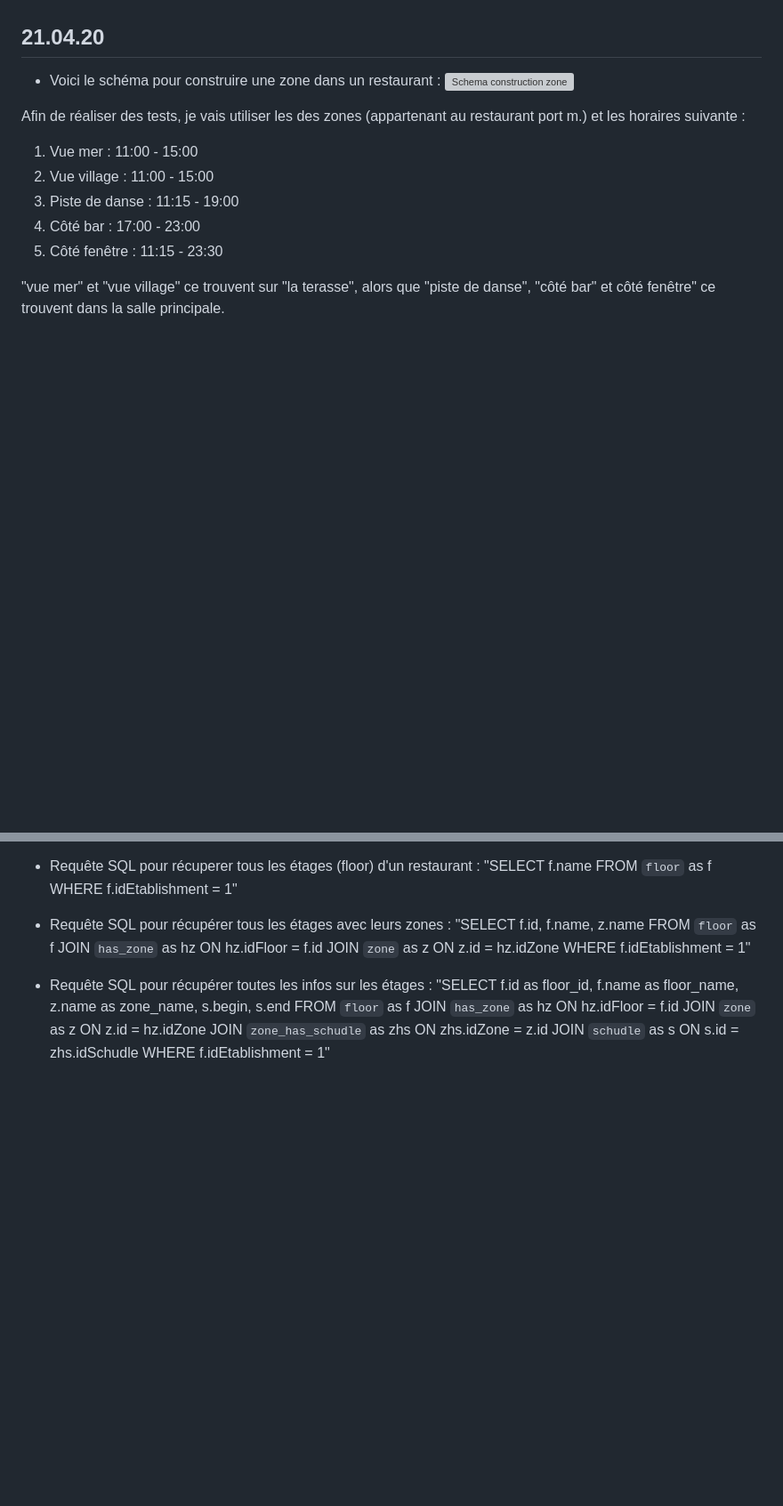
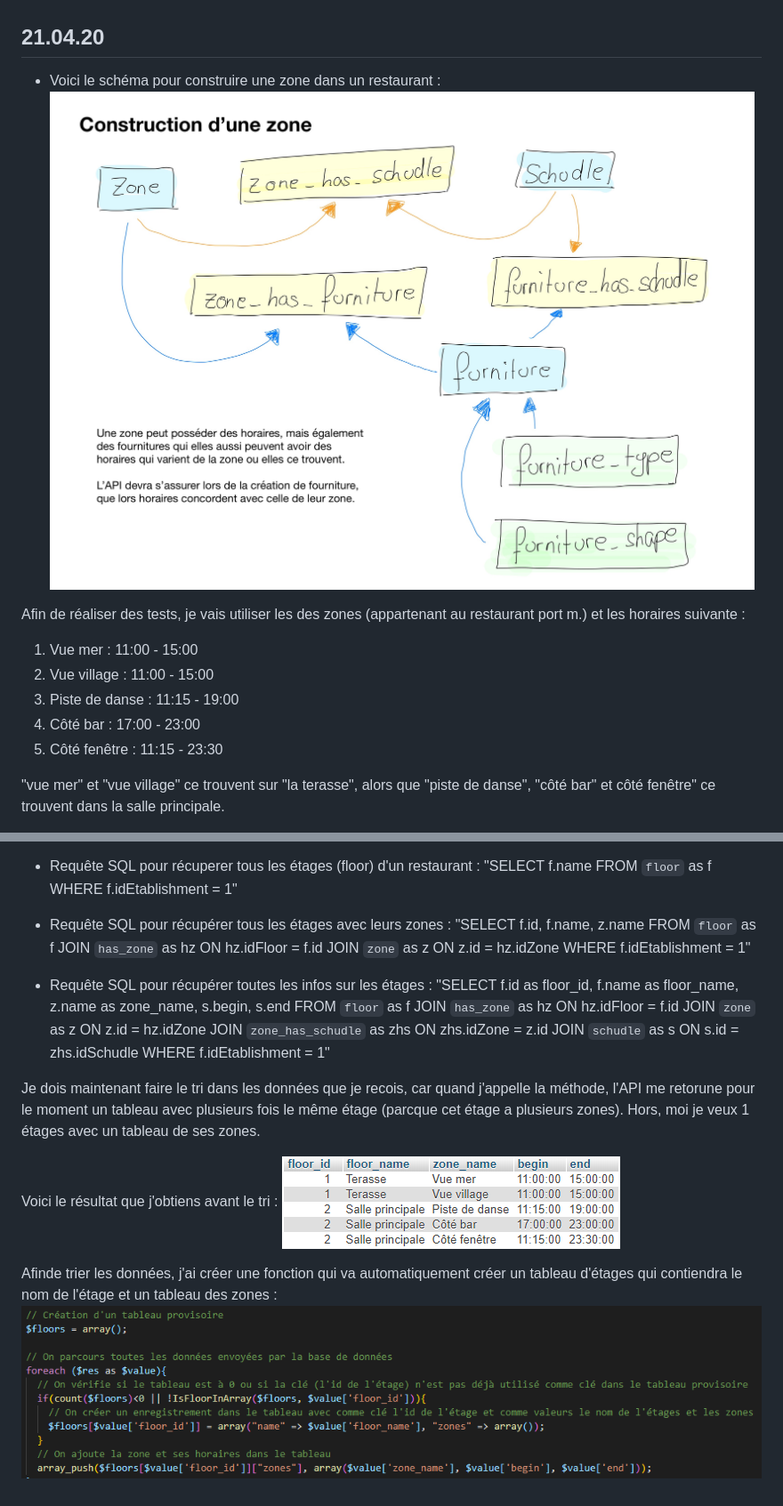
Before and after one commit to ConstantinHrrmn/ES_Herrmann_2020, a Markdown page: logbook.md, 2 parts joined by grey strips. Shown: that part at 89% size. GitHub-like rendering; pictures changed too: Documentation/Images/Fonction_recherche_etages.PNG (added), Documentation/Images/Resultat_SQL_Floors_and_zones.PNG (added); blank space fills up the shorter version; grey boxes are pictures that could not be loaded.

Commit message:
Récuperer les étages et les informations des zones des étages

```diff
--- a/logbook.md
+++ b/logbook.md
@@ -201,7 +201,7 @@ Il faudrais aussi que j'ajoute une table pour des plats à l'unité mais ce n'es
 
 ## 21.04.20
 - Voici le schéma pour construire une zone dans un restaurant :
-![Schema construction zone](./Documentation/Images/Construction_zone.jpg)
+![Schema construction zone](./Documentation/Images/Construction_zone.JPG)
 
 Afin de réaliser des tests, je vais utiliser les des zones (appartenant au restaurant port m.) et les horaires suivante :
 1. Vue mer : 11:00 - 15:00
@@ -233,3 +233,11 @@ Afin de vérifier que les liasons soient correctes, je vais ajouter dans l'api u
 - Requête SQL pour récupérer tous les étages avec leurs zones : "SELECT f.id, f.name, z.name FROM `floor` as f JOIN `has_zone` as hz ON hz.idFloor = f.id JOIN `zone` as z ON z.id = hz.idZone WHERE f.idEtablishment = 1"
 
 - Requête SQL pour récupérer toutes les infos sur les étages : "SELECT f.id as floor_id, f.name as floor_name, z.name as zone_name, s.begin, s.end FROM `floor` as f JOIN `has_zone` as hz ON hz.idFloor = f.id JOIN `zone` as z ON z.id = hz.idZone JOIN `zone_has_schudle` as zhs ON zhs.idZone = z.id JOIN `schudle` as s ON s.id = zhs.idSchudle WHERE f.idEtablishment = 1"
+
+Je dois maintenant faire le tri dans les données que je recois, car quand j'appelle la méthode, l'API me retorune pour le moment un tableau avec plusieurs fois le même étage (parcque cet étage a plusieurs zones). Hors, moi je veux 1 étages avec un tableau de ses zones.
+
+Voici le résultat que j'obtiens avant le tri :
+![Résultat avant tri](./Documentation/Images/Resultat_SQL_Floors_and_zones.PNG)
+
+Afinde trier les données, j'ai créer une fonction qui va automatiquement créer un tableau d'étages qui contiendra le nom de l'étage et un tableau des zones :
+![Résultat avant tri](./Documentation/Images/Fonction_recherche_etages.PNG)
```
Also changed, not shown: other parts of logbook.md (+1 -1 lines), 2 other files.
